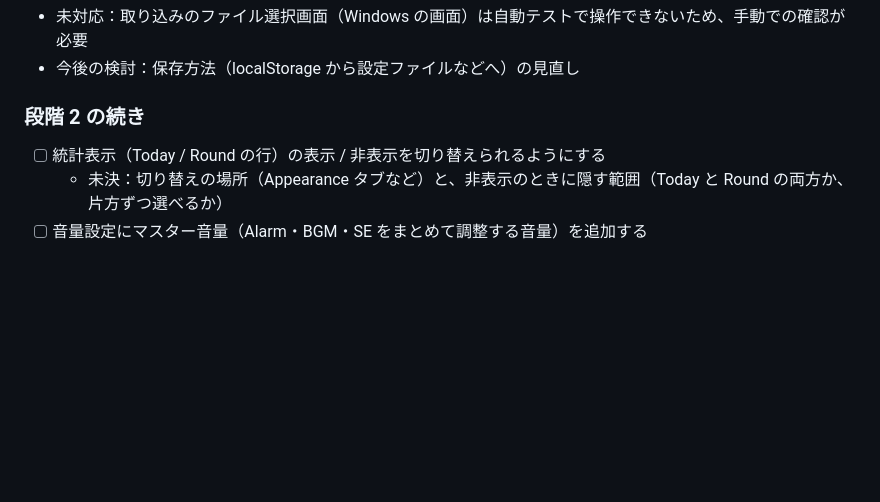
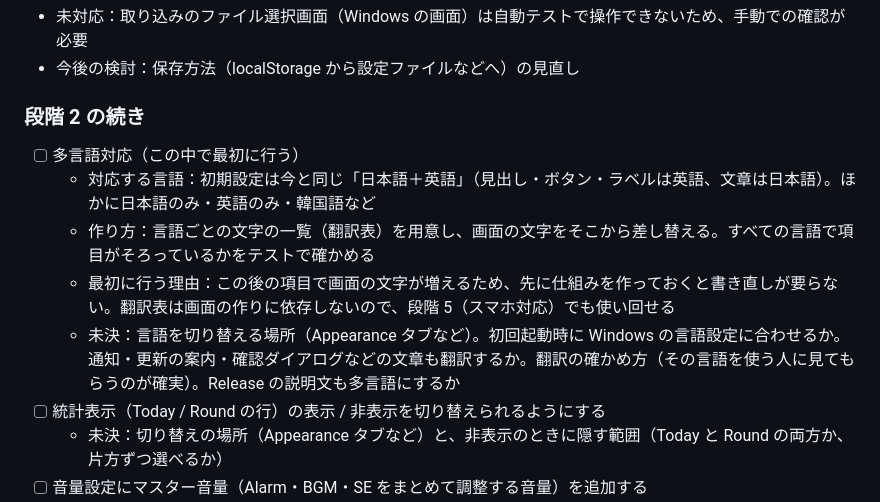
Before and after one commit to marusako/kugiri-timer, a Markdown page: ROADMAP.md, the part around the change. Drawn GitHub-style; blank space fills up the shorter version.

Commit message:
Add multi-language support to roadmap stage 2 follow-ups
Plan it first among the follow-ups so new UI text goes into the translation tables from the start; the tables can be reused for the smartphone version.

Co-Authored-By: Claude Opus 5.5 <noreply@anthropic.com>

```diff
--- a/ROADMAP.md
+++ b/ROADMAP.md
@@ -54,6 +54,11 @@
 
 ### 段階 2 の続き
 
+- [ ] 多言語対応（この中で最初に行う）
+  - 対応する言語：初期設定は今と同じ「日本語＋英語」（見出し・ボタン・ラベルは英語、文章は日本語）。ほかに日本語のみ・英語のみ・韓国語など
+  - 作り方：言語ごとの文字の一覧（翻訳表）を用意し、画面の文字をそこから差し替える。すべての言語で項目がそろっているかをテストで確かめる
+  - 最初に行う理由：この後の項目で画面の文字が増えるため、先に仕組みを作っておくと書き直しが要らない。翻訳表は画面の作りに依存しないので、段階 5（スマホ対応）でも使い回せる
+  - 未決：言語を切り替える場所（Appearance タブなど）。初回起動時に Windows の言語設定に合わせるか。通知・更新の案内・確認ダイアログなどの文章も翻訳するか。翻訳の確かめ方（その言語を使う人に見てもらうのが確実）。Release の説明文も多言語にするか
 - [ ] 統計表示（Today / Round の行）の表示 / 非表示を切り替えられるようにする
   - 未決：切り替えの場所（Appearance タブなど）と、非表示のときに隠す範囲（Today と Round の両方か、片方ずつ選べるか）
 - [ ] 音量設定にマスター音量（Alarm・BGM・SE をまとめて調整する音量）を追加する
```
